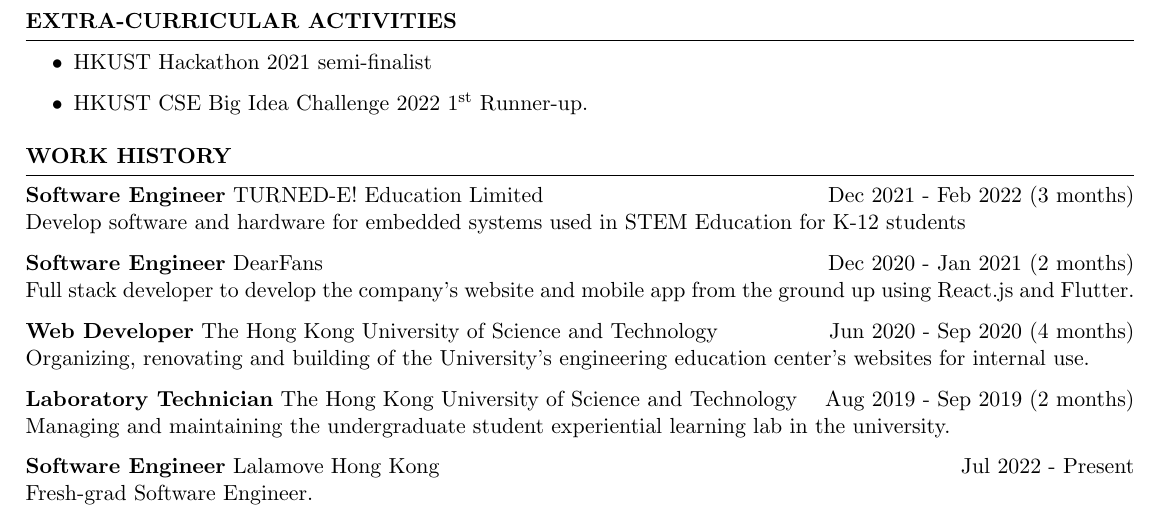
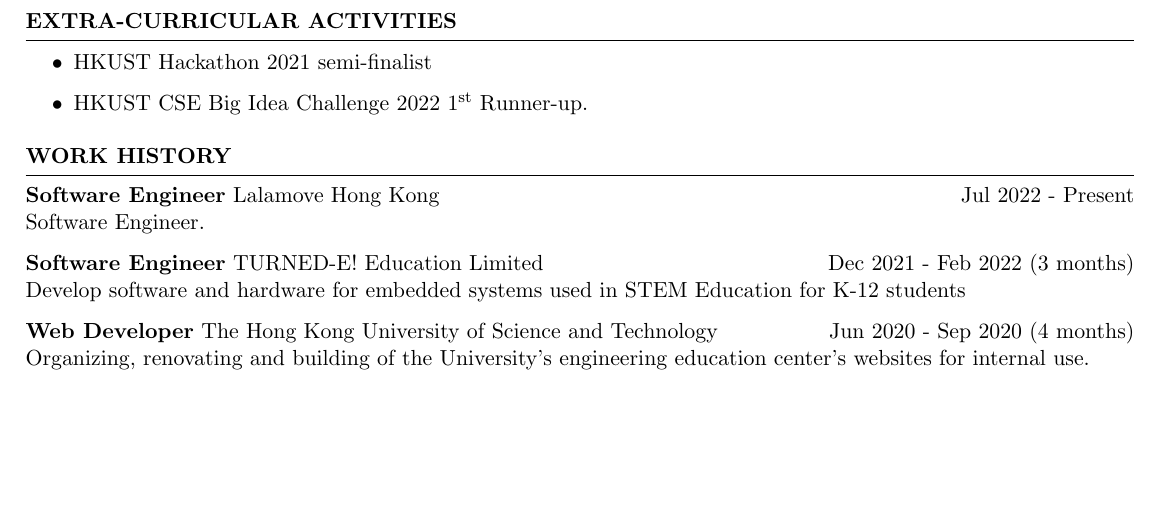
Before and after one commit to h9419/Resume-Tsang-Cheuk-Nam, a LaTeX CV (resume.tex): part of the page, cut so that both start at the same text, the shorter picture padded with empty space. Compiled offline with pdfLaTeX.

Commit message:
Updated Job titles

```diff
--- a/resume.tex
+++ b/resume.tex
@@ -116,16 +114,16 @@
 
 \begin{rSection}{Work History}
     \vspace{-1.25em}
+    \item \textbf{Software Engineer} {Lalamove Hong Kong} \hfill Jul 2022 - Present \\
+    Software Engineer.
     \item \textbf{Software Engineer} {TURNED-E! Education Limited} \hfill Dec 2021 - Feb 2022 (3 months) \\
     Develop software and hardware for embedded systems used in STEM Education for K-12 students
-    \item \textbf{Software Engineer} {DearFans} \hfill Dec 2020 - Jan 2021 (2 months) \\
-    Full stack developer to develop the company's website and mobile app from the ground up using React.js and Flutter.
+    % \item \textbf{Software Engineer} {DearFans} \hfill Dec 2020 - Jan 2021 (2 months) \\
+    % Full stack developer to develop the company's website and mobile app from the ground up using React.js and Flutter.
     \item \textbf{Web Developer} {The Hong Kong University of Science and Technology} \hfill Jun 2020 - Sep 2020 (4 months) \\
     Organizing, renovating and building of the University's engineering education center's websites for internal use.
-    \item \textbf{Laboratory Technician} {The Hong Kong University of Science and Technology} \hfill Aug 2019 - Sep 2019 (2 months) \\
-    Managing and maintaining the undergraduate student experiential learning lab in the university.
-    \item \textbf{Software Engineer} {Lalamove Hong Kong} \hfill Jul 2022 - Present \\
-    Fresh-grad Software Engineer.
+    % \item \textbf{Laboratory Technician} {The Hong Kong University of Science and Technology} \hfill Aug 2019 - Sep 2019 (2 months) \\
+    % Managing and maintaining the undergraduate student experiential learning lab in the university.
 \end{rSection}
 
 %----------------------------------------------------------------------------------------
```
Also changed, not shown: resume.tex (2 more changed lines).
